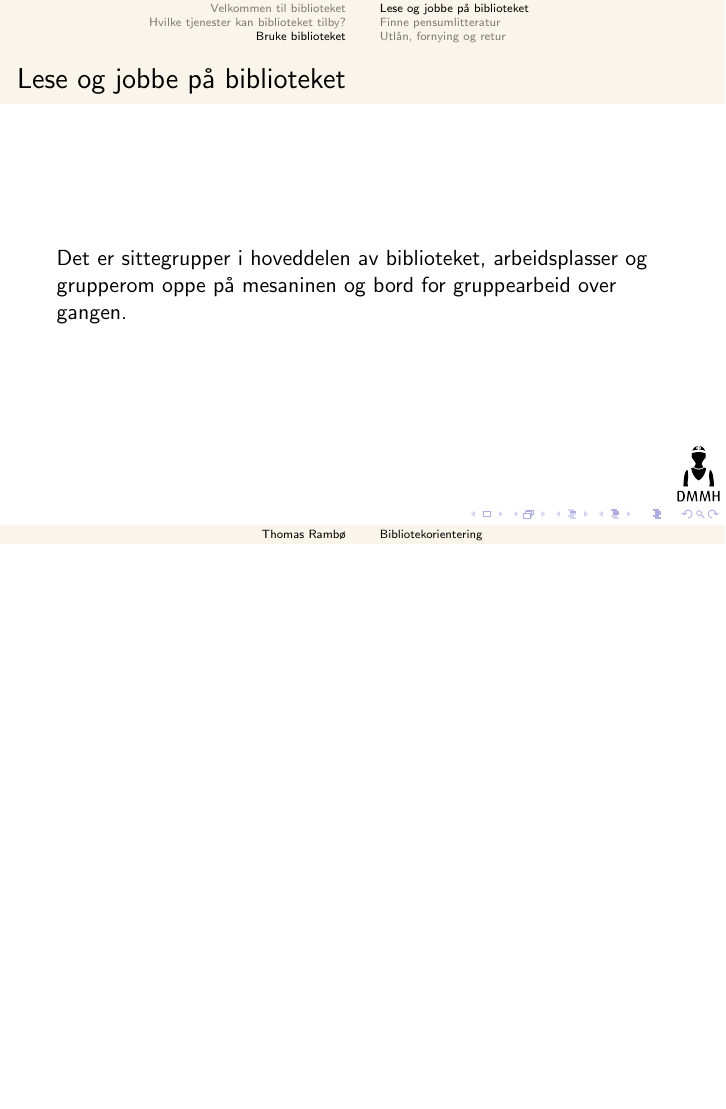
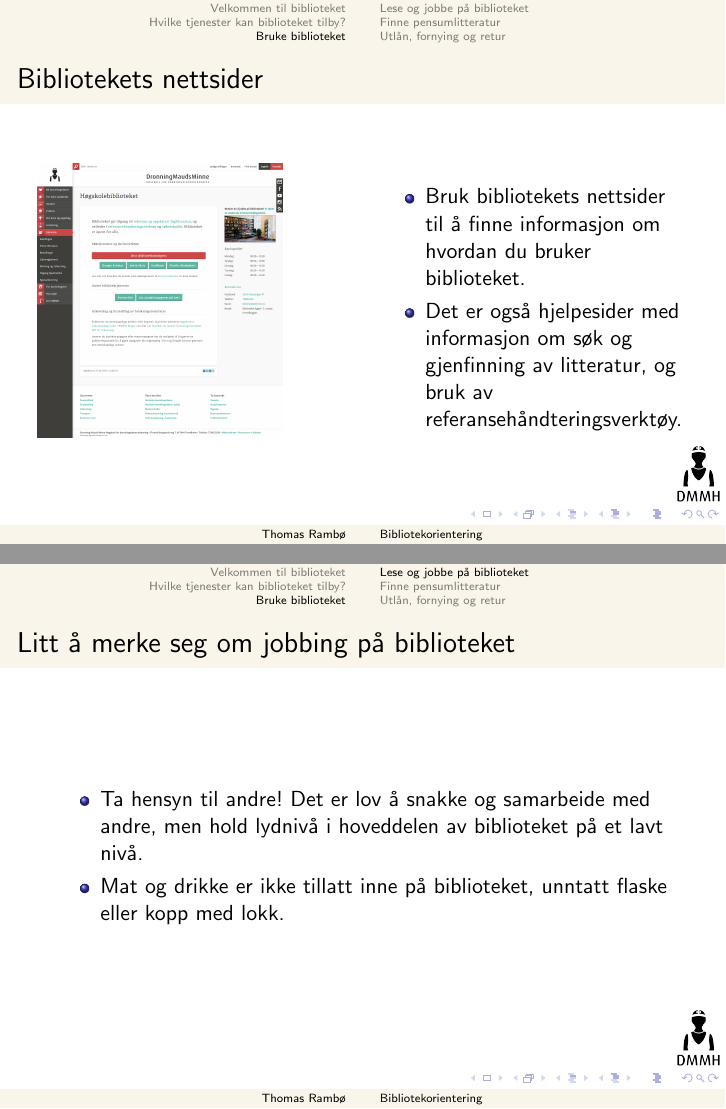
Before and after one commit to queen-maud-library/presentations, LaTeX slides (bibliotekorientering/bibliotekorientering.tex): page 13 of 18 before the commit and pages 14 and 16 of 21 after it, the two joined at a grey line, the shorter picture padded with empty space. Compiled offline with pdfLaTeX.

Commit message:
Added images for web page and employees, added frames

```diff
--- a/bibliotekorientering/bibliotekorientering.tex
+++ b/bibliotekorientering/bibliotekorientering.tex
@@ -120,12 +123,32 @@
 \end{frame}
 
 \section{Bruke biblioteket}
+\begin{frame}
+  \frametitle{Bibliotekets nettsider}
+  \begin{columns}
+    \column{0.5\textwidth}
+    \includegraphics[width=0.8\textwidth]{media/biblioteknettsiden.png}
+
+    \column{0.5\textwidth}
+    \begin{itemize}
+    \item Bruk bibliotekets nettsider til å finne informasjon om hvordan du bruker biblioteket.
+    \item Det er også hjelpesider med informasjon om søk og gjenfinning av litteratur, og bruk av referansehåndteringsverktøy.
+    \end{itemize}
+  \end{columns}
+\end{frame}
 \subsection{Lese og jobbe på biblioteket}
 \begin{frame}
   \frametitle{Lese og jobbe på biblioteket}
   Det er sittegrupper i hoveddelen av biblioteket, arbeidsplasser og grupperom oppe på mesaninen og bord for gruppearbeid over gangen.
 \end{frame}
+\begin{frame}
+  \frametitle{Litt å merke seg om jobbing på biblioteket}
 
+  \begin{itemize}
+  \item Ta hensyn til andre! Det er lov å snakke og samarbeide med andre, men hold lydnivå i hoveddelen av biblioteket på et lavt nivå.
+  \item Mat og drikke er ikke tillatt inne på biblioteket, unntatt flaske eller kopp med lokk.
+  \end{itemize}
+\end{frame}
 \subsection{Finne pensumlitteratur}
 \begin{frame}
   \frametitle{Finne pensumlitteratur}
```
Also changed, not shown: bibliotekorientering/media/bibliotekansatte.jpg (added), bibliotekorientering/media/biblioteknettsiden.png (added), bibliotekorientering/bibliotekorientering.tex (11 more changed lines).
